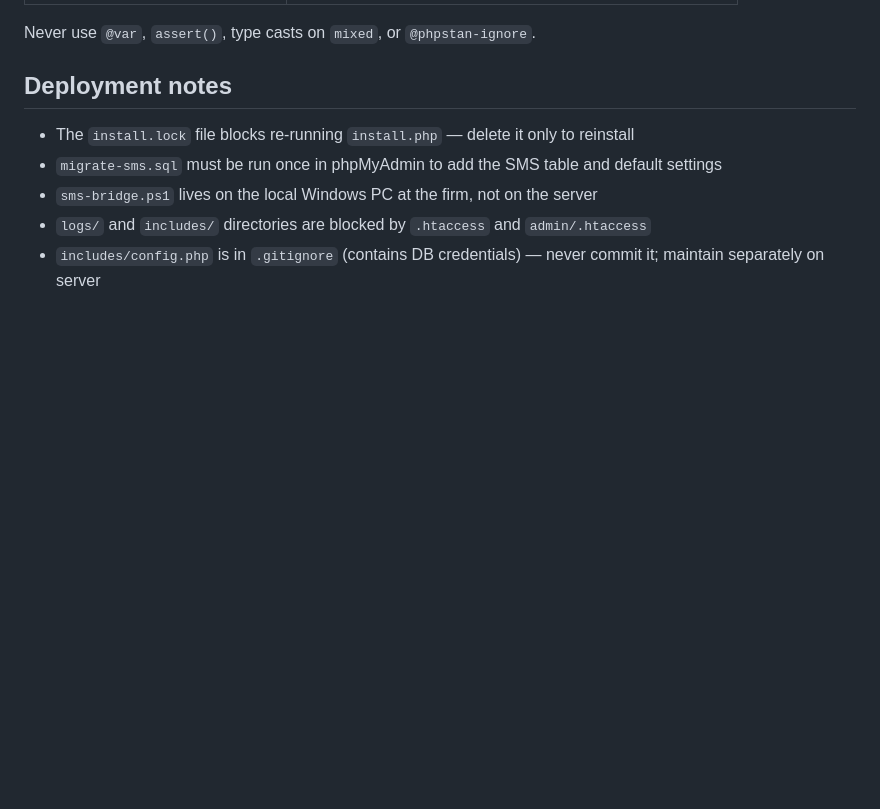
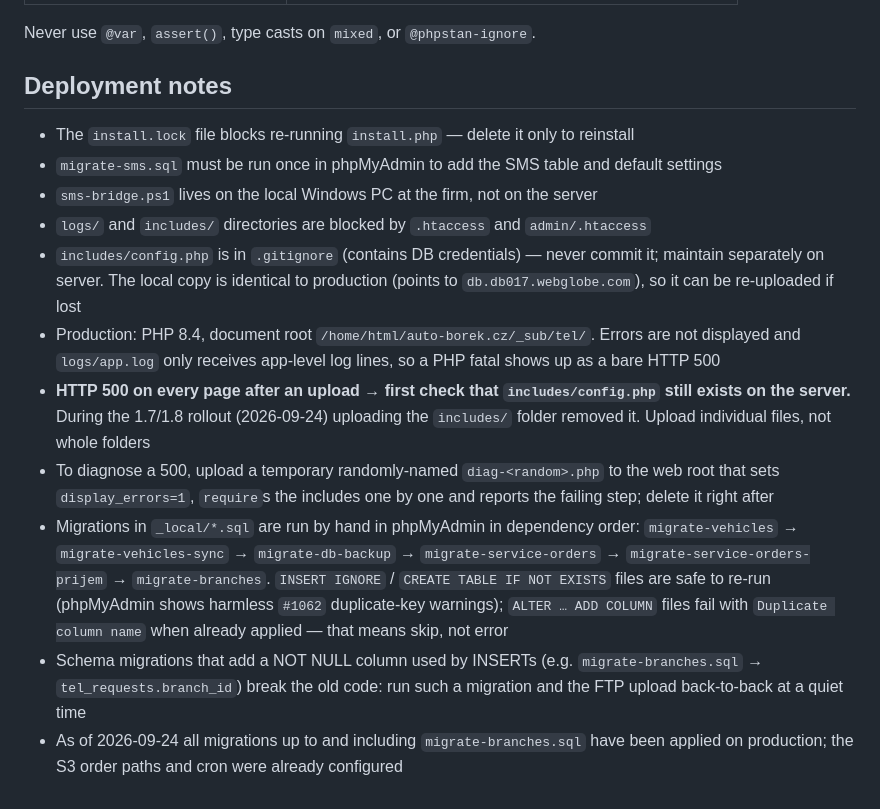
Before and after one commit to carlosdruhy/autaborektelefon, a Markdown page: CLAUDE.md, the part around the change. Drawn GitHub-style; blank space fills up the shorter version.

Commit message:
docs: CLAUDE.md – poznatky z nasazení verze 1.7/1.8 (config.php, pořadí migrací, diagnostika 500)
Co-Authored-By: Claude Opus 5.5 <noreply@anthropic.com>

```diff
--- a/CLAUDE.md
+++ b/CLAUDE.md
@@ -187,4 +187,10 @@ Never use `@var`, `assert()`, type casts on `mixed`, or `@phpstan-ignore`.
 - `migrate-sms.sql` must be run once in phpMyAdmin to add the SMS table and default settings
 - `sms-bridge.ps1` lives on the local Windows PC at the firm, not on the server
 - `logs/` and `includes/` directories are blocked by `.htaccess` and `admin/.htaccess`
-- `includes/config.php` is in `.gitignore` (contains DB credentials) — never commit it; maintain separately on server
+- `includes/config.php` is in `.gitignore` (contains DB credentials) — never commit it; maintain separately on server. The local copy is identical to production (points to `db.db017.webglobe.com`), so it can be re-uploaded if lost
+- Production: PHP 8.4, document root `/home/html/auto-borek.cz/_sub/tel/`. Errors are not displayed and `logs/app.log` only receives app-level log lines, so a PHP fatal shows up as a bare HTTP 500
+- **HTTP 500 on every page after an upload → first check that `includes/config.php` still exists on the server.** During the 1.7/1.8 rollout (2026-09-24) uploading the `includes/` folder removed it. Upload individual files, not whole folders
+- To diagnose a 500, upload a temporary randomly-named `diag-<random>.php` to the web root that sets `display_errors=1`, `require`s the includes one by one and reports the failing step; delete it right after
+- Migrations in `_local/*.sql` are run by hand in phpMyAdmin in dependency order: `migrate-vehicles` → `migrate-vehicles-sync` → `migrate-db-backup` → `migrate-service-orders` → `migrate-service-orders-prijem` → `migrate-branches`. `INSERT IGNORE` / `CREATE TABLE IF NOT EXISTS` files are safe to re-run (phpMyAdmin shows harmless `#1062` duplicate-key warnings); `ALTER … ADD COLUMN` files fail with `Duplicate column name` when already applied — that means skip, not error
+- Schema migrations that add a NOT NULL column used by INSERTs (e.g. `migrate-branches.sql` → `tel_requests.branch_id`) break the old code: run such a migration and the FTP upload back-to-back at a quiet time
+- As of 2026-09-24 all migrations up to and including `migrate-branches.sql` have been applied on production; the S3 order paths and cron were already configured
```
